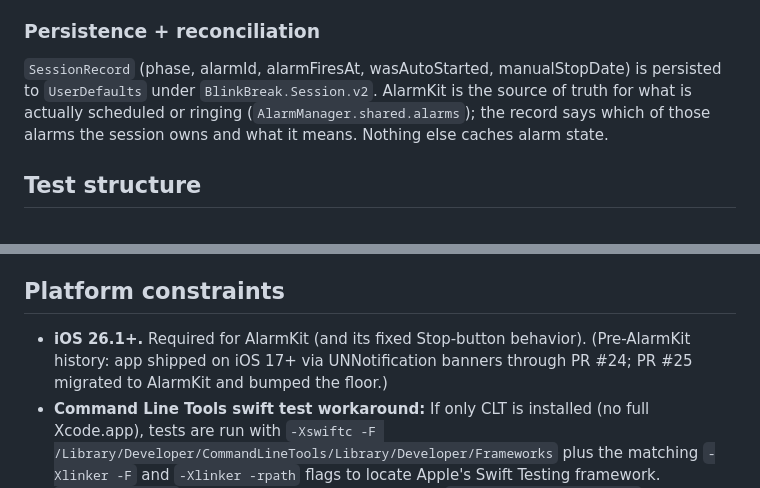
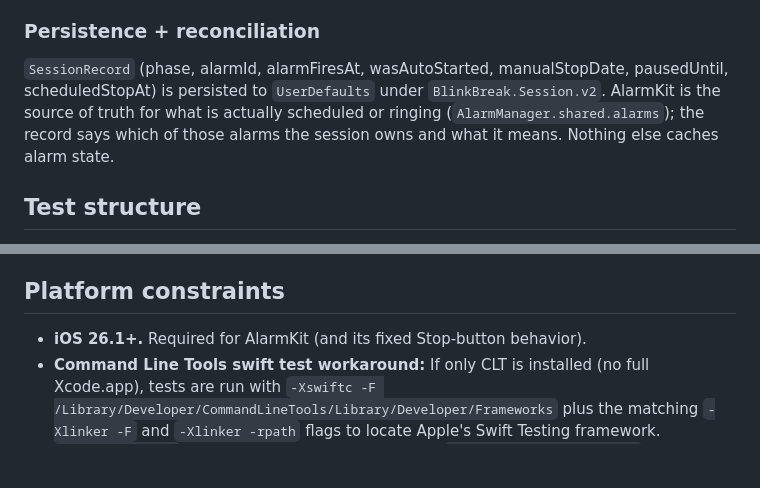
Before and after one commit to TytaniumDev/BlinkBreak, a Markdown page: CLAUDE.md, 2 parts joined by grey strips. Drawn GitHub-style; blank space fills up the shorter version.

```diff
--- a/CLAUDE.md
+++ b/CLAUDE.md
@@ -91,7 +91,7 @@ All business logic lives in `Packages/BlinkBreakCore/`, a local Swift Package. T
 
 ### Persistence + reconciliation
 
-`SessionRecord` (phase, alarmId, alarmFiresAt, wasAutoStarted, manualStopDate) is persisted to `UserDefaults` under `BlinkBreak.Session.v2`. AlarmKit is the source of truth for what is actually scheduled or ringing (`AlarmManager.shared.alarms`); the record says which of those alarms the session owns and what it means. Nothing else caches alarm state.
+`SessionRecord` (phase, alarmId, alarmFiresAt, wasAutoStarted, manualStopDate, pausedUntil, scheduledStopAt) is persisted to `UserDefaults` under `BlinkBreak.Session.v2`. AlarmKit is the source of truth for what is actually scheduled or ringing (`AlarmManager.shared.alarms`); the record says which of those alarms the session owns and what it means. Nothing else caches alarm state.
 
 ## Test structure
 
@@ -124,7 +123,7 @@ Any PR that affects alarm behavior must exercise on-device manual verification b
 
 ## Platform constraints
 
-- **iOS 26.1+.** Required for AlarmKit (and its fixed Stop-button behavior). (Pre-AlarmKit history: app shipped on iOS 17+ via UNNotification banners through PR #24; PR #25 migrated to AlarmKit and bumped the floor.)
+- **iOS 26.1+.** Required for AlarmKit (and its fixed Stop-button behavior).
 - **Command Line Tools swift test workaround:** If only CLT is installed (no full Xcode.app), tests are run with `-Xswiftc -F /Library/Developer/CommandLineTools/Library/Developer/Frameworks` plus the matching `-Xlinker -F` and `-Xlinker -rpath` flags to locate Apple's Swift Testing framework. `scripts/test.sh` handles this automatically. Also, a `FoundationReExport.swift` file in BlinkBreakCore has `@_exported import Foundation` to work around a `_Testing_Foundation` cross-import issue in CLT-only environments.
 
 ## CI/CD conventions
```
Also changed, not shown: other parts of CLAUDE.md (+3 -13 lines).
